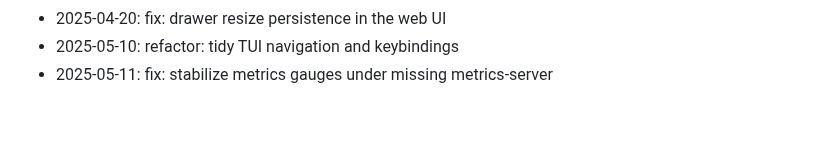
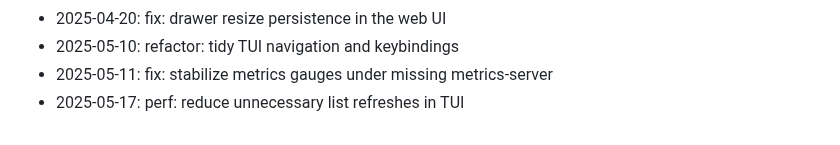
Before and after one commit to zrougamed/pyxis, a Markdown page: docs/CHANGELOG.md, the part around the change. Drawn GitHub-style.

Commit message:
perf: reduce unnecessary list refreshes in TUI

```diff
--- a/docs/CHANGELOG.md
+++ b/docs/CHANGELOG.md
@@ -55,3 +55,4 @@ Weekend development notes for Pyxis.
 - 2025-04-20: fix: drawer resize persistence in the web UI
 - 2025-05-10: refactor: tidy TUI navigation and keybindings
 - 2025-05-11: fix: stabilize metrics gauges under missing metrics-server
+- 2025-05-17: perf: reduce unnecessary list refreshes in TUI
```
